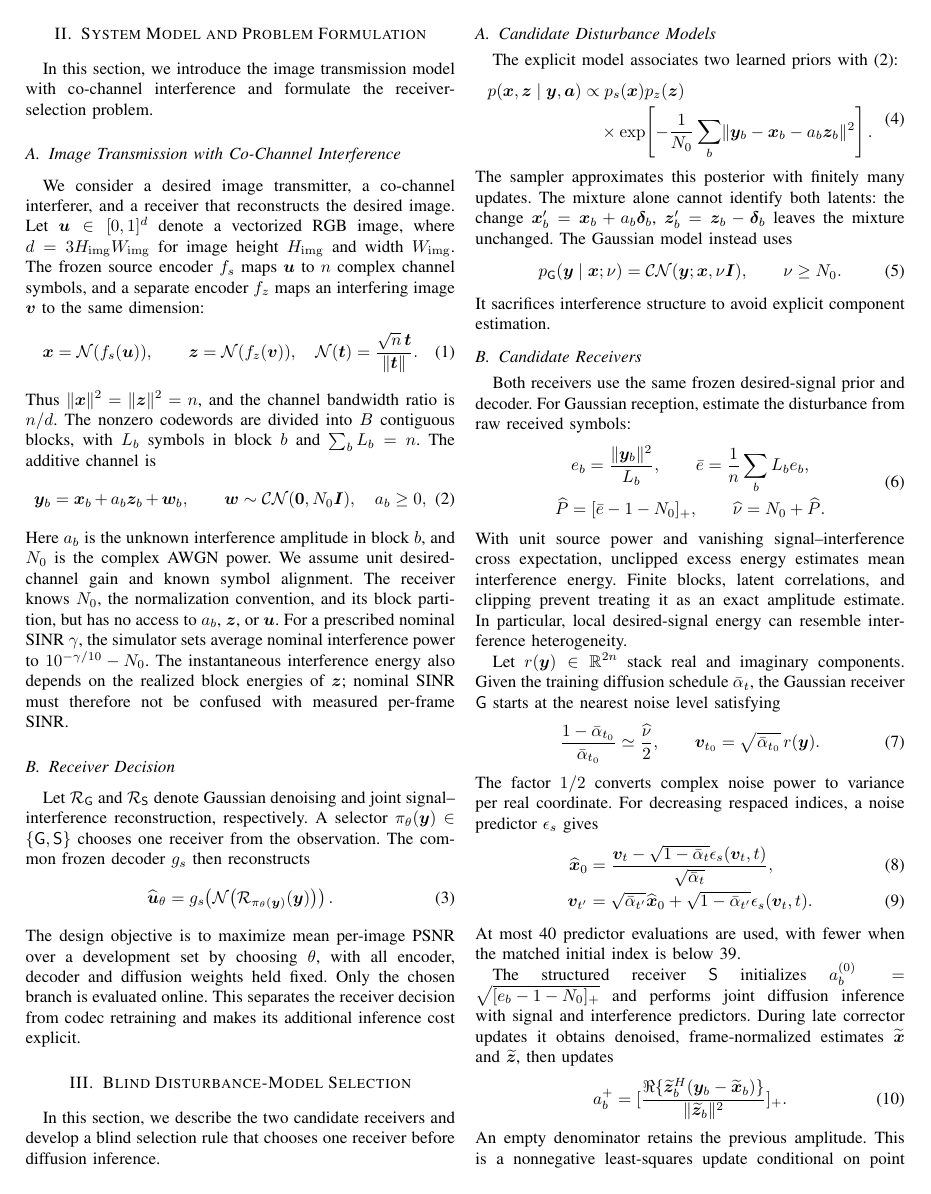
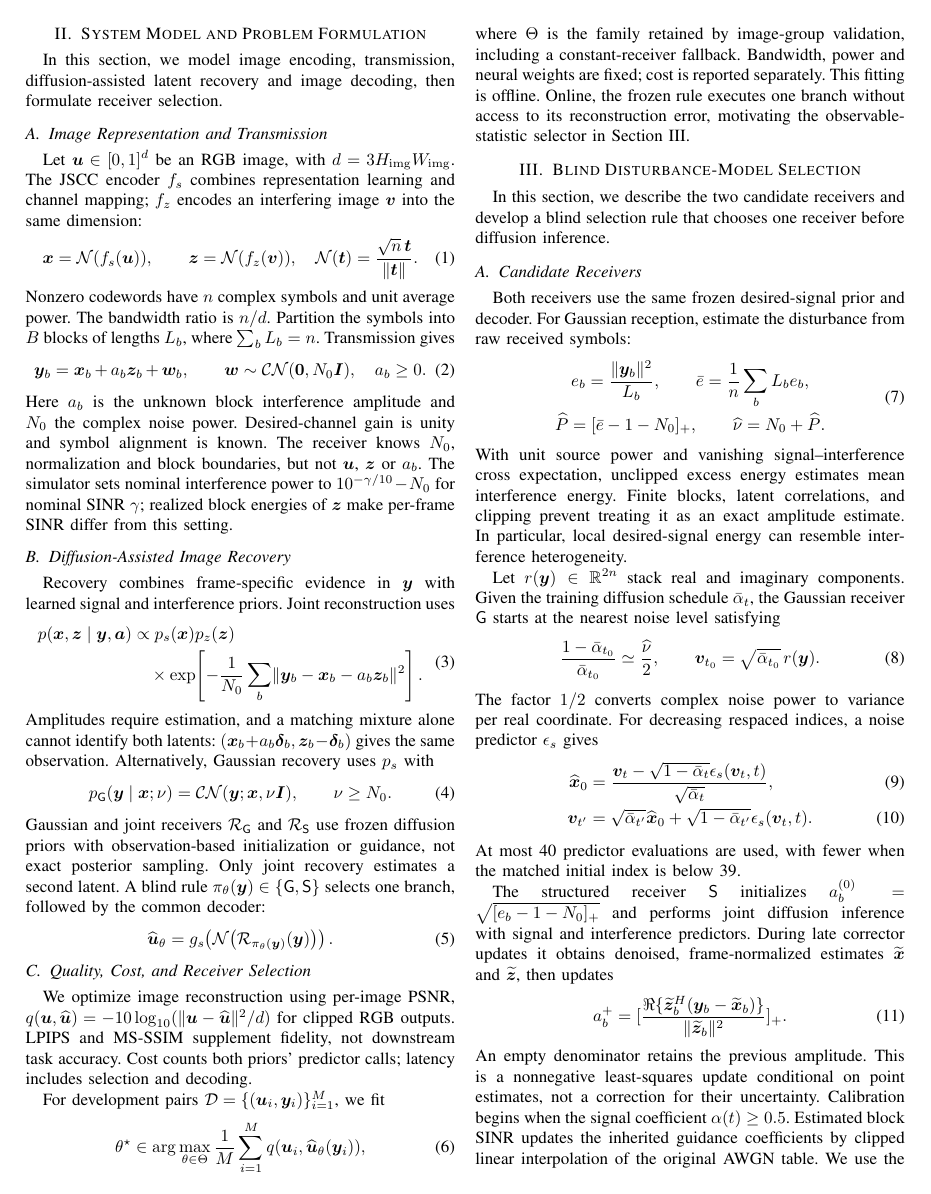
Before and after one commit to boboxxx/icdm, a LaTeX paper (paper/vtc2027_selective_sheng/main.tex): page 2 of 5. Compiled offline with pdfLaTeX.

Commit message:
Connect system model recovery chain and receiver selection objective

```diff
--- a/paper/vtc2027_selective_sheng/main.tex
+++ b/paper/vtc2027_selective_sheng/main.tex
@@ -105,61 +105,37 @@ Sections II and III present the system model and selector; Sections IV and V
 report experiments and conclusions.
 
 \section{System Model and Problem Formulation}
-In this section, we introduce the image transmission model with co-channel
-interference and formulate the receiver-selection problem.
+In this section, we model image encoding, transmission, diffusion-assisted
+latent recovery and image decoding, then formulate receiver selection.
 
-\subsection{Image Transmission with Co-Channel Interference}
-We consider a desired image transmitter, a co-channel interferer, and a
-receiver that reconstructs the desired image. Let $\bm u\in[0,1]^d$ denote a
-vectorized RGB image, where $d=3H_{\rm img}W_{\rm img}$ for image height $H_{\rm img}$ and width $W_{\rm img}$. The frozen
-source encoder $f_s$ maps $\bm u$ to $n$ complex channel symbols, and a separate
-encoder $f_z$ maps an interfering image $\bm v$ to the same dimension:
+\subsection{Image Representation and Transmission}
+Let $\bm u\in[0,1]^d$ be an RGB image, with $d=3H_{\rm img}W_{\rm img}$.
+The JSCC encoder $f_s$ combines representation learning and channel mapping;
+$f_z$ encodes an interfering image $\bm v$ into the same dimension:
 \begin{equation}
  \bm x=\mathcal N(f_s(\bm u)),\qquad
  \bm z=\mathcal N(f_z(\bm v)),\quad
  \mathcal N(\bm t)=\frac{\sqrt n\,\bm t}{\norm{\bm t}}.
  \label{eq:encode}
 \end{equation}
-Thus $\norm{\bm x}^2=\norm{\bm z}^2=n$, and the channel bandwidth ratio is
-$n/d$. The nonzero codewords are divided into $B$ contiguous blocks, with
-$L_b$ symbols in block $b$ and $\sum_bL_b=n$.
-The additive channel is
+Nonzero codewords have $n$ complex symbols and unit average power. The
+bandwidth ratio is $n/d$. Partition the symbols into $B$ blocks of lengths
+$L_b$, where $\sum_bL_b=n$. Transmission gives
 \begin{equation}
  \bm y_b=\bm x_b+a_b\bm z_b+\bm w_b,\qquad
- \bm w\sim\mathcal{CN}(\bm0,N_0\bm I),\quad a_b\ge0 ,
+ \bm w\sim\mathcal{CN}(\bm0,N_0\bm I),\quad a_b\ge0 .
  \label{eq:channel}
 \end{equation}
-Here $a_b$ is the unknown interference amplitude in block $b$, and $N_0$ is
-the complex AWGN power. We assume unit desired-channel gain and known symbol
-alignment. The receiver knows $N_0$, the normalization convention, and its
-block partition, but has no access to $a_b$, $\bm z$, or $\bm u$.
-For a prescribed nominal SINR $\gamma$, the simulator sets average nominal
-interference power to $10^{-\gamma/10}-N_0$. The instantaneous interference
-energy also depends on the realized block energies of $\bm z$; nominal SINR
-must therefore not be confused with measured per-frame SINR.
+Here $a_b$ is the unknown block interference amplitude and $N_0$ the complex
+noise power. Desired-channel gain is unity and symbol alignment is known.
+The receiver knows $N_0$, normalization and block boundaries, but not
+$\bm u$, $\bm z$ or $a_b$. The simulator sets nominal interference power to
+$10^{-\gamma/10}-N_0$ for nominal SINR $\gamma$; realized block energies of
+$\bm z$ make per-frame SINR differ from this setting.
 
-\subsection{Receiver Decision}
-Let $\mathcal R_{\G}$ and $\mathcal R_{\SIC}$ denote Gaussian denoising and
-joint signal--interference reconstruction, respectively. A selector
-$\pi_\theta(\bm y)\in\{\G,\SIC\}$ chooses one receiver from the observation.
-The common frozen decoder $g_s$ then reconstructs
-\begin{equation}
- \widehat{\bm u}_\theta
- =g_s\!\left(\mathcal N\!\left(\mathcal R_{\pi_\theta(\bm y)}(\bm y)\right)\right).
- \label{eq:decode}
-\end{equation}
-The design objective is to maximize mean per-image PSNR over a development
-set by choosing $\theta$, with all encoder, decoder and diffusion weights
-held fixed. Only the chosen branch is evaluated online. This separates the
-receiver decision from codec retraining and makes its additional inference
-cost explicit.
-
-\section{Blind Disturbance-Model Selection}
-In this section, we describe the two candidate receivers and develop a blind
-selection rule that chooses one receiver before diffusion inference.
-
-\subsection{Candidate Disturbance Models}
-The explicit model associates two learned priors with \eqref{eq:channel}:
+\subsection{Diffusion-Assisted Image Recovery}
+Recovery combines frame-specific evidence in $\bm y$ with learned signal
+and interference priors. Joint reconstruction uses
 \begin{equation}
  \begin{split}
  p(\bm x,\bm z\mid\bm y,\bm a)&\propto p_s(\bm x)p_z(\bm z)\\
@@ -168,17 +144,46 @@ The explicit model associates two learned priors with \eqref{eq:channel}:
  \end{split}
  \label{eq:joint}
 \end{equation}
-The sampler approximates this posterior with finitely many updates.
-The mixture alone cannot identify both latents: the change
-$\bm x_b'=\bm x_b+a_b\bm\delta_b$,
-$\bm z_b'=\bm z_b-\bm\delta_b$ leaves the mixture unchanged.
-The Gaussian model instead uses
+Amplitudes require estimation, and a matching mixture alone cannot identify
+both latents: $(\bm x_b+a_b\bm\delta_b,\bm z_b-\bm\delta_b)$ gives
+the same observation. Alternatively, Gaussian recovery uses $p_s$ with
 \begin{equation}
  p_{\G}(\bm y\mid\bm x;\nu)=
  \mathcal{CN}(\bm y;\bm x,\nu\bm I),\qquad \nu\ge N_0 .
  \label{eq:gaussian}
 \end{equation}
-It sacrifices interference structure to avoid explicit component estimation.
+Gaussian and joint receivers $\mathcal R_{\G}$ and $\mathcal R_{\SIC}$ use
+frozen diffusion priors with observation-based initialization or guidance,
+not exact posterior sampling. Only joint recovery estimates a second latent.
+A blind rule
+$\pi_\theta(\bm y)\in\{\G,\SIC\}$ selects one branch, followed by the common decoder:
+\begin{equation}
+ \widehat{\bm u}_\theta
+ =g_s\!\left(\mathcal N\!\left(\mathcal R_{\pi_\theta(\bm y)}(\bm y)\right)\right).
+ \label{eq:decode}
+\end{equation}
+
+\subsection{Quality, Cost, and Receiver Selection}
+We optimize image reconstruction using per-image PSNR, $q(\bm u,\widehat{\bm u})=
+-10\log_{10}(\|\bm u-\widehat{\bm u}\|^2/d)$ for clipped RGB outputs.
+LPIPS and MS-SSIM supplement fidelity, not downstream task accuracy. Cost
+counts both priors' predictor calls; latency includes selection and decoding.
+
+For development pairs $\mathcal D=\{(\bm u_i,\bm y_i)\}_{i=1}^{M}$, we fit
+\begin{equation}
+ \theta^\star\in\arg\max_{\theta\in\Theta}
+ \frac{1}{M}\sum_{i=1}^{M}q(\bm u_i,\widehat{\bm u}_\theta(\bm y_i)),
+ \label{eq:objective}
+\end{equation}
+where $\Theta$ is the family retained by image-group validation, including
+a constant-receiver fallback. Bandwidth, power and neural weights are fixed;
+cost is reported separately. This fitting is offline. Online, the frozen
+rule executes one branch without access to its reconstruction error,
+motivating the observable-statistic selector in Section III.
+
+\section{Blind Disturbance-Model Selection}
+In this section, we describe the two candidate receivers and develop a blind
+selection rule that chooses one receiver before diffusion inference.
 
 \subsection{Candidate Receivers}
 Both receivers use the same frozen desired-signal prior and decoder.
```
Also changed, not shown: output/vtc2027_sheng/RESULTS_AND_REVIEW_ZH.md (+11 -0 lines), research/vtc2027_sheng/VTC_WRITING_REVIEW_ZH.md (+11 -0 lines), output/vtc2027_sheng/VTC2027_Sheng_Manuscript.pdf, paper/vtc2027_selective_sheng/README.md, 3 other files.
